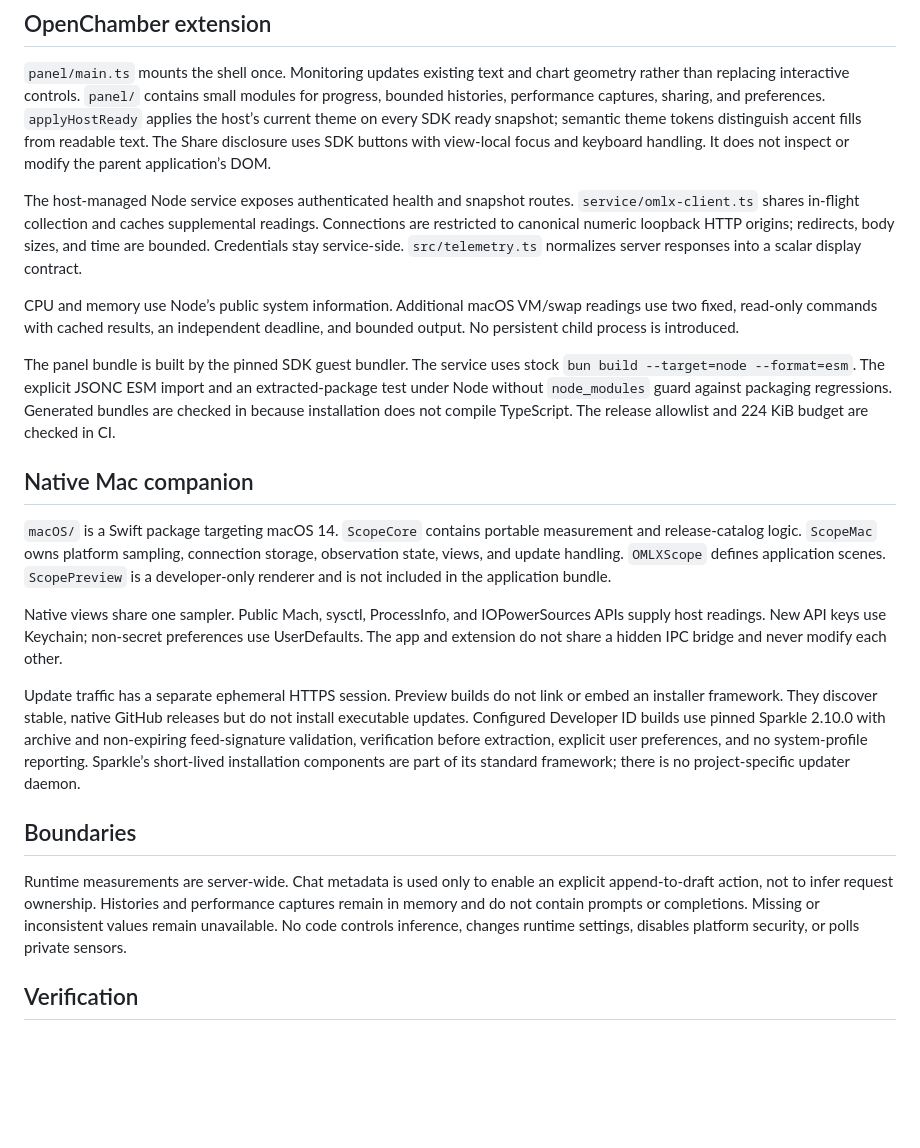
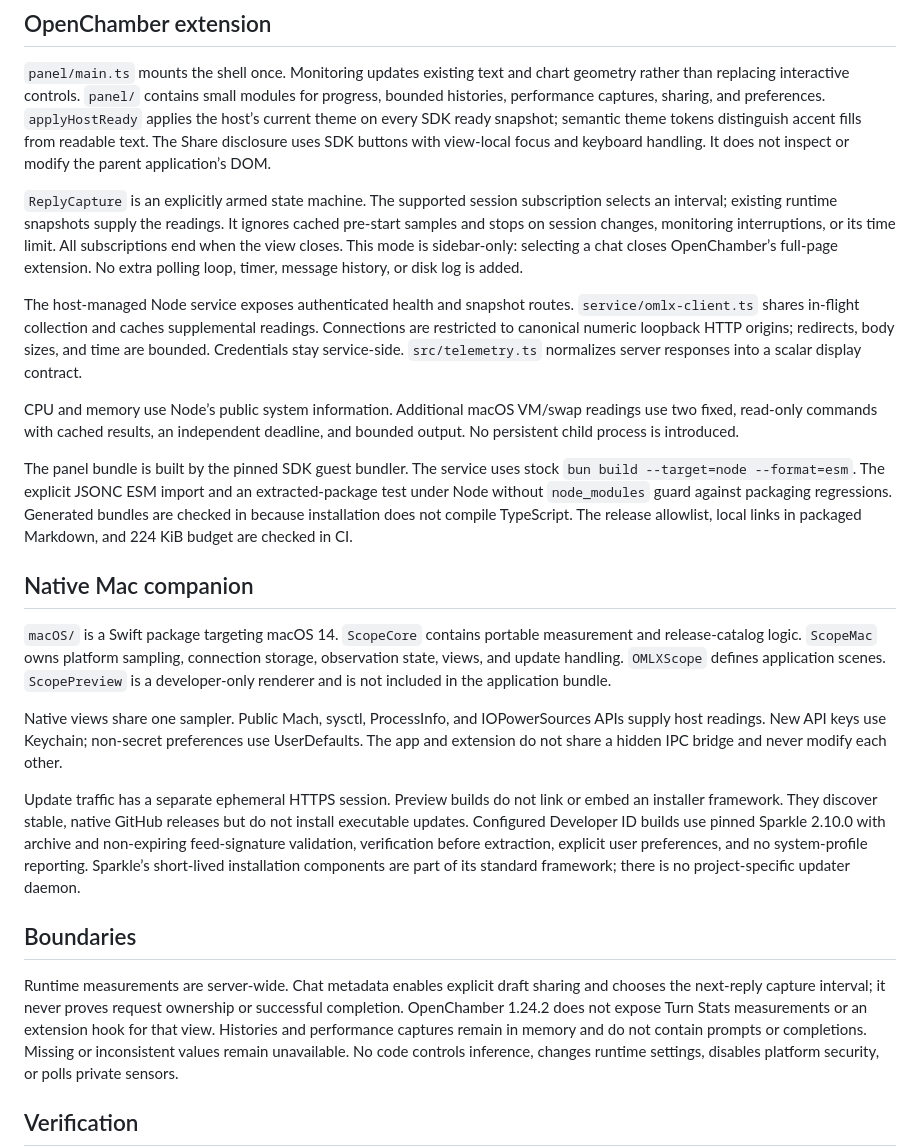
Before and after one commit to mikebuckets171/omlx-scope-openchamber, a Markdown page: docs/ARCHITECTURE.md, the part around the change. GitHub-like rendering; blank space fills up the shorter version.

Commit message:
Document sidebar capture ownership and Turn Stats compatibility

```diff
--- a/docs/ARCHITECTURE.md
+++ b/docs/ARCHITECTURE.md
@@ -9,6 +9,13 @@ preferences. `applyHostReady` applies the host’s current theme on every SDK re
 snapshot; semantic theme tokens distinguish accent fills from readable text.
 The Share disclosure uses SDK buttons with view-local focus and keyboard handling.
 It does not inspect or modify the parent application’s DOM.
+
+`ReplyCapture` is an explicitly armed state machine. The supported session
+subscription selects an interval; existing runtime snapshots supply the readings.
+It ignores cached pre-start samples and stops on session changes, monitoring
+interruptions, or its time limit. All subscriptions end when the view closes.
+This mode is sidebar-only: selecting a chat closes OpenChamber’s full-page
+extension. No extra polling loop, timer, message history, or disk log is added.
 
 The host-managed Node service exposes authenticated health and snapshot routes.
 `service/omlx-client.ts` shares in-flight collection and caches supplemental
@@ -24,7 +31,8 @@ The panel bundle is built by the pinned SDK guest bundler. The service uses stoc
 `bun build --target=node --format=esm`. The explicit JSONC ESM import and an
 extracted-package test under Node without `node_modules` guard against packaging
 regressions. Generated bundles are checked in because installation does not
-compile TypeScript. The release allowlist and 224 KiB budget are checked in CI.
+compile TypeScript. The release allowlist, local links in packaged Markdown,
+and 224 KiB budget are checked in CI.
 
 ## Native Mac companion
 
@@ -40,18 +48,20 @@ preferences use UserDefaults. The app and extension do not share a hidden IPC
 bridge and never modify each other.
 
 Update traffic has a separate ephemeral HTTPS session. Preview builds do not link
-or embed an installer framework. They discover
-stable, native GitHub releases but do not install executable updates. Configured
-Developer ID builds use pinned Sparkle 2.10.0 with archive and non-expiring feed-signature validation,
+or embed an installer framework. They discover stable, native GitHub releases
+but do not install executable updates. Configured Developer ID builds use pinned
+Sparkle 2.10.0 with archive and non-expiring feed-signature validation,
 verification before extraction, explicit user preferences, and no system-profile
 reporting. Sparkle’s short-lived installation components are part of its standard
 framework; there is no project-specific updater daemon.
 
 ## Boundaries
 
-Runtime measurements are server-wide. Chat metadata is used only to enable an
-explicit append-to-draft action, not to infer request ownership. Histories and
-performance captures remain in memory and do not contain prompts or completions.
+Runtime measurements are server-wide. Chat metadata enables explicit draft
+sharing and chooses the next-reply capture interval; it never proves request
+ownership or successful completion. OpenChamber 1.24.2 does not expose Turn Stats
+measurements or an extension hook for that view. Histories and performance
+captures remain in memory and do not contain prompts or completions.
 Missing or inconsistent values remain unavailable. No code controls inference,
 changes runtime settings, disables platform security, or polls private sensors.
 
```
